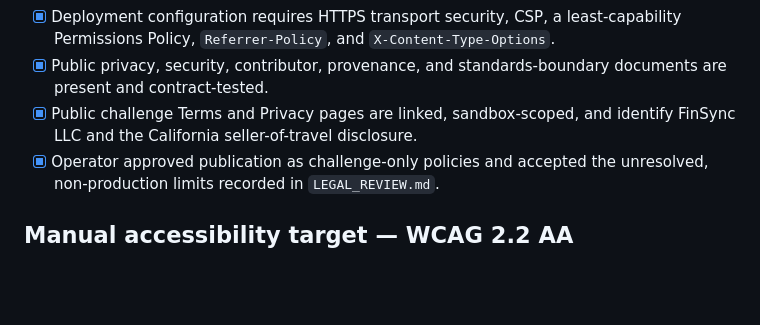
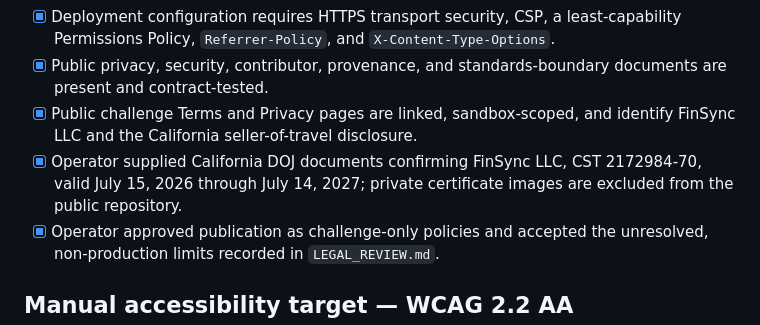
Before and after one commit to raintree-technology/flightsweeper-webmcp, a Markdown page: RELEASE_CHECKLIST.md, the part around the change. Drawn GitHub-style; blank space fills up the shorter version.

```diff
--- a/RELEASE_CHECKLIST.md
+++ b/RELEASE_CHECKLIST.md
@@ -14,6 +14,7 @@ This is a static, public, dependency-free sandbox. The failure boundary is limit
 - [x] Deployment configuration requires HTTPS transport security, CSP, a least-capability Permissions Policy, `Referrer-Policy`, and `X-Content-Type-Options`.
 - [x] Public privacy, security, contributor, provenance, and standards-boundary documents are present and contract-tested.
 - [x] Public challenge Terms and Privacy pages are linked, sandbox-scoped, and identify FinSync LLC and the California seller-of-travel disclosure.
+- [x] Operator supplied California DOJ documents confirming FinSync LLC, CST 2172984-70, valid July 15, 2026 through July 14, 2027; private certificate images are excluded from the public repository.
 - [x] Operator approved publication as challenge-only policies and accepted the unresolved, non-production limits recorded in `LEGAL_REVIEW.md`.
 
 ## Manual accessibility target — WCAG 2.2 AA
```
Also changed, not shown: LEGAL_REVIEW.md (+4 -3 lines).
